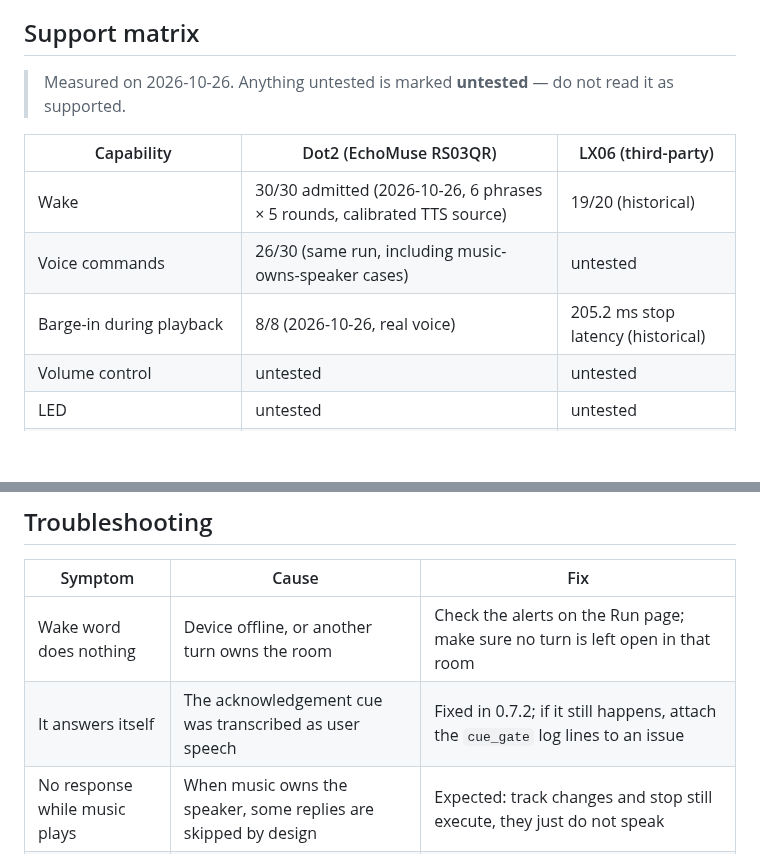
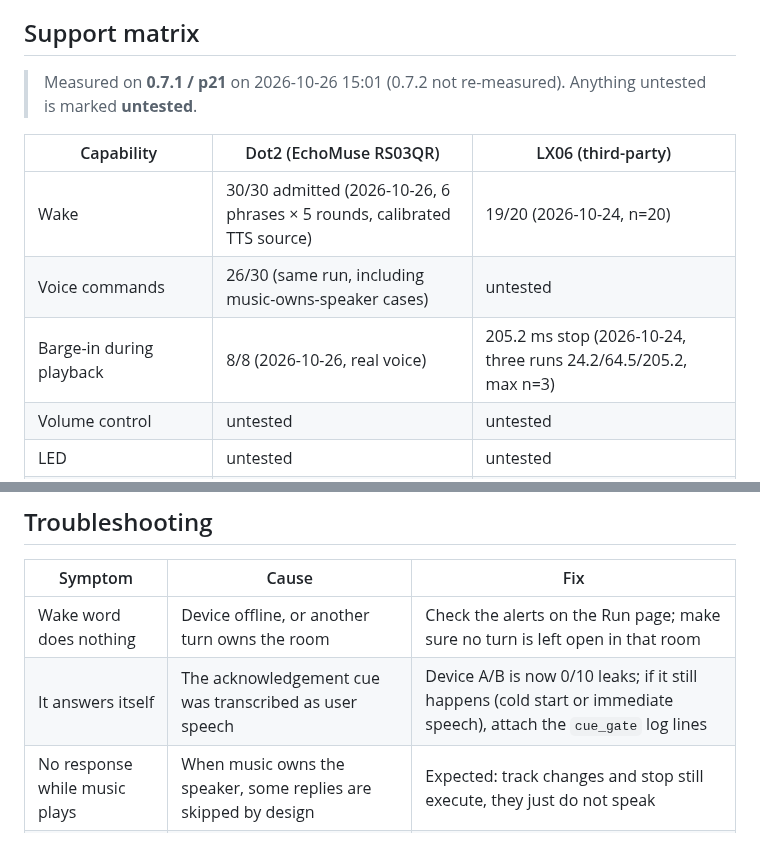
Before and after one commit to yes999zc/rui, a Markdown page: README.md, 2 parts joined by grey strips. GitHub-like rendering; blank space fills up the shorter version.

```diff
--- a/README.md
+++ b/README.md
@@ -162,13 +162,13 @@ Open `http://127.0.0.1:8080/v2/`, log in with that token, and add your first spe
 
 ## Support matrix
 
-> Measured on 2026-10-26. Anything untested is marked **untested** — do not read it as supported.
+> Measured on **0.7.1 / p21** on 2026-10-26 15:01 (0.7.2 not re-measured). Anything untested is marked **untested**.
 
 | Capability | Dot2 (EchoMuse RS03QR) | LX06 (third-party) |
 |---|---|---|
-| Wake | 30/30 admitted (2026-10-26, 6 phrases × 5 rounds, calibrated TTS source) | 19/20 (historical) |
+| Wake | 30/30 admitted (2026-10-26, 6 phrases × 5 rounds, calibrated TTS source) | 19/20 (2026-10-24, n=20) |
 | Voice commands | 26/30 (same run, including music-owns-speaker cases) | untested |
-| Barge-in during playback | 8/8 (2026-10-26, real voice) | 205.2 ms stop latency (historical) |
+| Barge-in during playback | 8/8 (2026-10-26, real voice) | 205.2 ms stop (2026-10-24, three runs 24.2/64.5/205.2, max n=3) |
 | Volume control | untested | untested |
 | LED | untested | untested |
 | Concurrent multi-device | untested | untested |
@@ -179,7 +179,7 @@ Open `http://127.0.0.1:8080/v2/`, log in with that token, and add your first spe
 | Symptom | Cause | Fix |
 |---|---|---|
 | Wake word does nothing | Device offline, or another turn owns the room | Check the alerts on the Run page; make sure no turn is left open in that room |
-| It answers itself | The acknowledgement cue was transcribed as user speech | Fixed in 0.7.2; if it still happens, attach the `cue_gate` log lines to an issue |
+| It answers itself | The acknowledgement cue was transcribed as user speech | Device A/B is now 0/10 leaks; if it still happens (cold start or immediate speech), attach the `cue_gate` log lines |
 | No response while music plays | When music owns the speaker, some replies are skipped by design | Expected: track changes and stop still execute, they just do not speak |
 | Commands only work up close | Earlier runs used a test source that was too quiet | Calibrate the source first (`docs/analysis/wake-vs-command-range.md` §7) before blaming the device |
 | A second Dot2 breaks the first | `DOT2_CONTROL_PORT` is a global environment variable | Unset it, then assign a `listen_port` per device |
```
Also changed, not shown: other parts of README.md (+13 -13 lines), docs/assets/architecture.png, docs/assets/console-v2-config.png (deleted), docs/assets/console-v2-devices.png (added), 2 other files.
